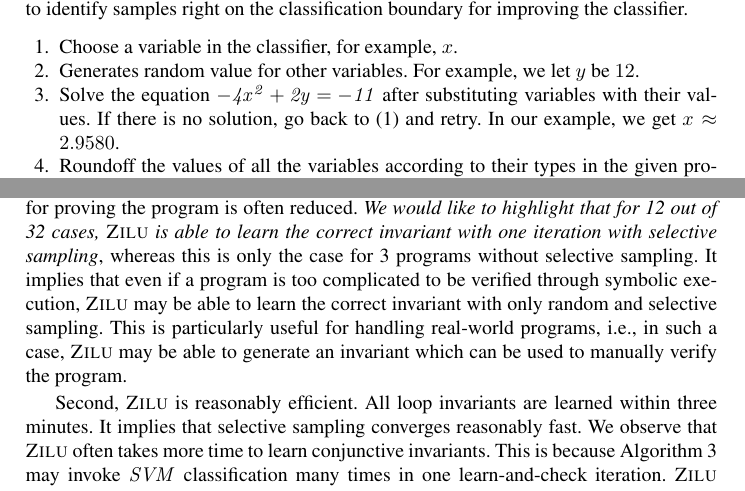
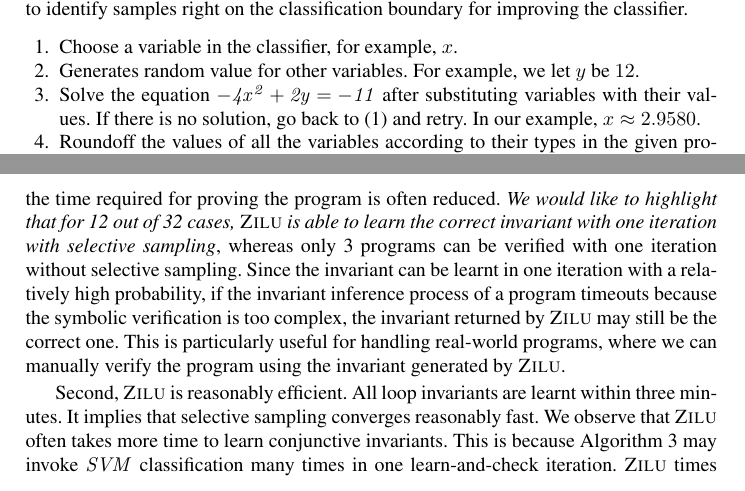
Before and after one commit to IIFrm/Invariant-Generation, a LaTeX thesis (paper.tex, which reads classification.tex, evaluation.tex): two parts of pages 12 and 14 of 19 before the commit and two parts of pages 12 and 14 of 18 after it, joined at a grey line, cut so that both start at the same text. Compiled offline with pdfLaTeX.

Commit message:
minor update

```diff
--- a/classification.tex
+++ b/classification.tex
@@ -261,13 +261,17 @@ At line 10, we minimize $C$ by identifying and removing any $f$ in $C$ such that
 % section classification (end)
 
 \subsection{Selective Sampling} \label{subsec:active:learning}
-Selective sampling is helpful in reducing the number of required samples. Often, different selective sampling methods are adopted according to different classification algorithms. In the following, we show how selective sampling works for the two above-mentioned classification algorithms. %We refer the readers to~\cite{???} on a survey on how selective sampling works in general.
+Selective sampling is helpful in reducing the number of required samples.
+Often, different selective sampling methods are adopted according to different classification algorithms.
+In the following, we show how selective sampling works for the two above-mentioned classification algorithms. %We refer the readers to~\cite{???} on a survey on how selective sampling works in general.
 
-Assume that we adopt Algorithm~\ref{alg:polynomialSVM} in our framework and learn a polynomial classifier: $\mathit{-4x^2+2y \geq -11}$. Following the idea in~\cite{DBLP:conf/icml/OrabonaC11}, the following procedure is applied to identify samples right on the classification boundary for improving the classifier.
+Assume that we adopt Algorithm~\ref{alg:polynomialSVM} in our framework and learn a polynomial classifier: $\mathit{-4x^2+2y \geq -11}$.
+Following the idea in~\cite{DBLP:conf/icml/OrabonaC11}, the following procedure is applied to identify samples right on the classification boundary for improving the classifier.
 \begin{enumerate}
 \item Choose a variable in the classifier, for example, $x$.
 \item Generates random value for other variables. For example, we let $y$ be $12$.
-\item Solve the equation $\mathit{-4x^2+2y = -11}$ after substituting variables with their values. If there is no solution, go back to (1) and retry. In our example, we get $x \approx 2.9580$.
+\item Solve the equation $\mathit{-4x^2+2y = -11}$ after substituting variables with their values. If there is no solution, go back to (1) and retry.
+In our example, $x \approx 2.9580$.
 %\item Add a random variance $\epsilon \in [-1, 1]$ to the value of the picked variable. Here we add $\epsilon = 0.4$ to the value of $x$, and thus the new value of $x$ is $3.3580$.
 \item Roundoff the values of all the variables according to their types in the given program. In our example, we obtain the valuation $\{x \mapsto 3, y \mapsto 12\}$.
 \end{enumerate}
--- a/evaluation.tex
+++ b/evaluation.tex
@@ -327,15 +330,24 @@ The last column shows the result of Interproc, i.e., whether it generates a corr
 %We remark that since \textsc{Zilu} relies on random sampling, all numbers collected from \textsc{Zilu} in the table are the average of 10 experiments.
 
 We have the following observations based on the experiment results.
+
 First, selective sampling is helpful in reducing the number of learn-and-check iterations.
 On average, the number of iterations is reduced from 10.84 to 4.96.
 As a result, the time required for proving the program is often reduced.
 \emph{We would like to highlight that for 12 out of 32 cases,
 \textsc{Zilu} is able to learn the correct invariant with one iteration with selective sampling},
-whereas this is only the case for 3 programs without selective sampling.
-It implies that even if a program is too complicated to be verified through symbolic execution,
-\textsc{Zilu} may be able to learn the correct invariant with only random and selective sampling.
-This is particularly useful for handling real-world programs, i.e., in such a case, \textsc{Zilu} may be able to generate an invariant which can be used to manually verify the program.
+whereas only 3 programs can be verified with one iteration without selective sampling.
+Since the invariant can be learnt in one iteration with a relatively high probability,
+if the invariant inference process of a program timeouts because the symbolic verification is too complex,
+the invariant returned by \textsc{Zilu} may still be the correct one.
+This is particularly useful for handling real-world programs,
+where we can manually verify the program using the invariant generated by \textsc{Zilu}.
+
+
+%whereas this is only the case for 3 programs without selective sampling.
+%It implies that even if a program is too complicated to be verified through symbolic execution,
+%\textsc{Zilu} may be able to learn the correct invariant with only random sampling and selective sampling.
+%This is particularly useful for handling real-world programs, i.e., in such a case, \textsc{Zilu} may be able to generate an invariant which can be used to manually verify the program.
 %\emph{We would like to highlight that for 12 out of 32 cases,
 %\textsc{Zilu} is able to learn the correct invariant with one iteration with selective sampling},
 %whereas only 3 programs can be verified with one iteration without selective sampling.
@@ -346,7 +358,7 @@ This is particularly useful for handling real-world programs, i.e., in such a ca
 %where we can manually verify the program using the invariant generated by \textsc{Zilu}.
 
 
-Second, \textsc{Zilu} is reasonably efficient. All loop invariants are learned within three minutes.
+Second, \textsc{Zilu} is reasonably efficient. All loop invariants are learnt within three minutes.
 It implies that selective sampling converges reasonably fast.
 We observe that \textsc{Zilu} often takes more time to learn conjunctive invariants.
 This is because Algorithm~\ref{alg:conjunctiveSVM} may invoke $\mathit{SVM}$ classification many times in one learn-and-check iteration.
```
Also changed, not shown: introduction.tex (+4 -3 lines), sampling.tex (+1 -1 lines), classification.tex (10 more changed lines), evaluation.tex (11 more changed lines).
